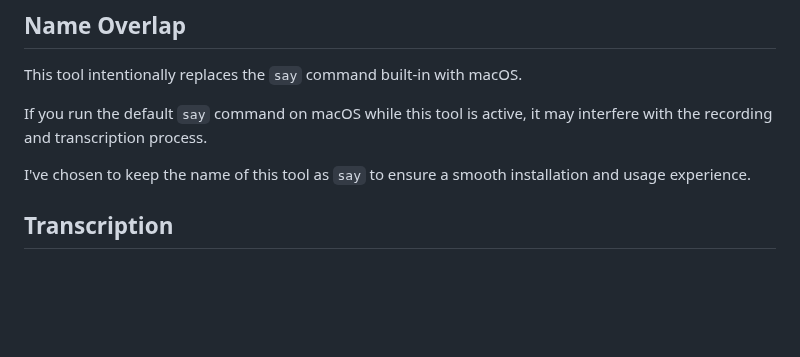
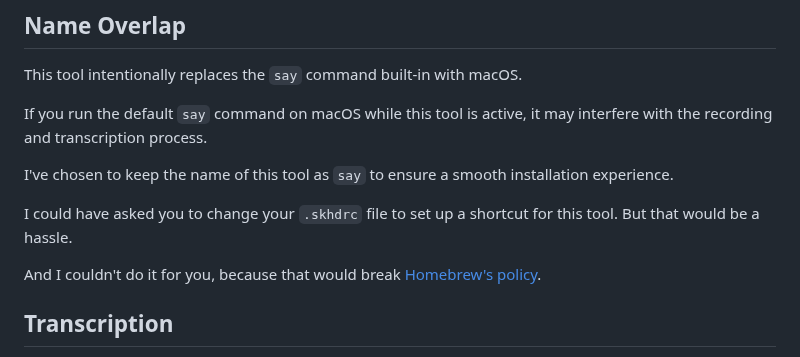
Before and after one commit to 8ta4/say, a Markdown page: DONTREADME.md, the part around the change. GitHub-like rendering; blank space fills up the shorter version.

Commit message:
Add Homebrew policy link and rationale for tool name in README.md

```diff
--- a/DONTREADME.md
+++ b/DONTREADME.md
@@ -54,7 +54,11 @@ This tool intentionally replaces the `say` command built-in with macOS.
 
 If you run the default `say` command on macOS while this tool is active, it may interfere with the recording and transcription process.
 
-I've chosen to keep the name of this tool as `say` to ensure a smooth installation and usage experience.
+I've chosen to keep the name of this tool as `say` to ensure a smooth installation experience.
+
+I could have asked you to change your `.skhdrc` file to set up a shortcut for this tool. But that would be a hassle.
+
+And I couldn't do it for you, because that would break [Homebrew's policy](https://docs.brew.sh/Homebrew-and-Python#:~:text=homebrew%20has%20a%20strict%20policy%20never%20to%20write%20stuff%20outside%20of%20the%20brew%20--prefix).
 
 ## Transcription
 
```
